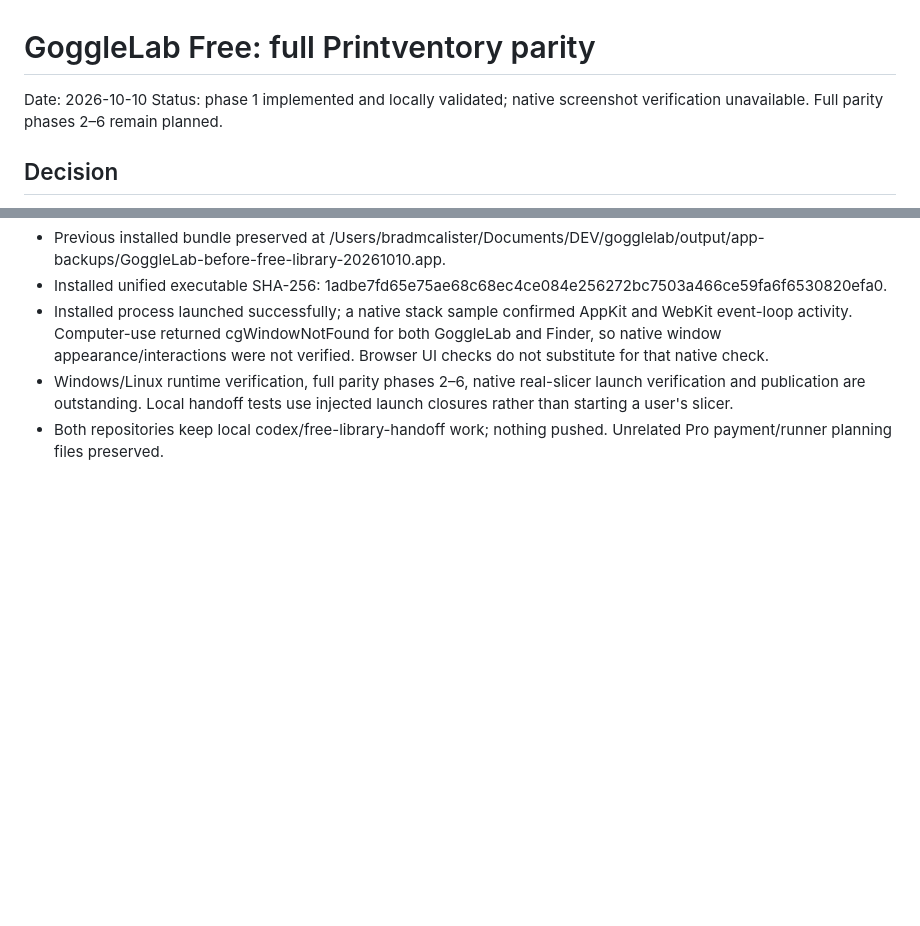
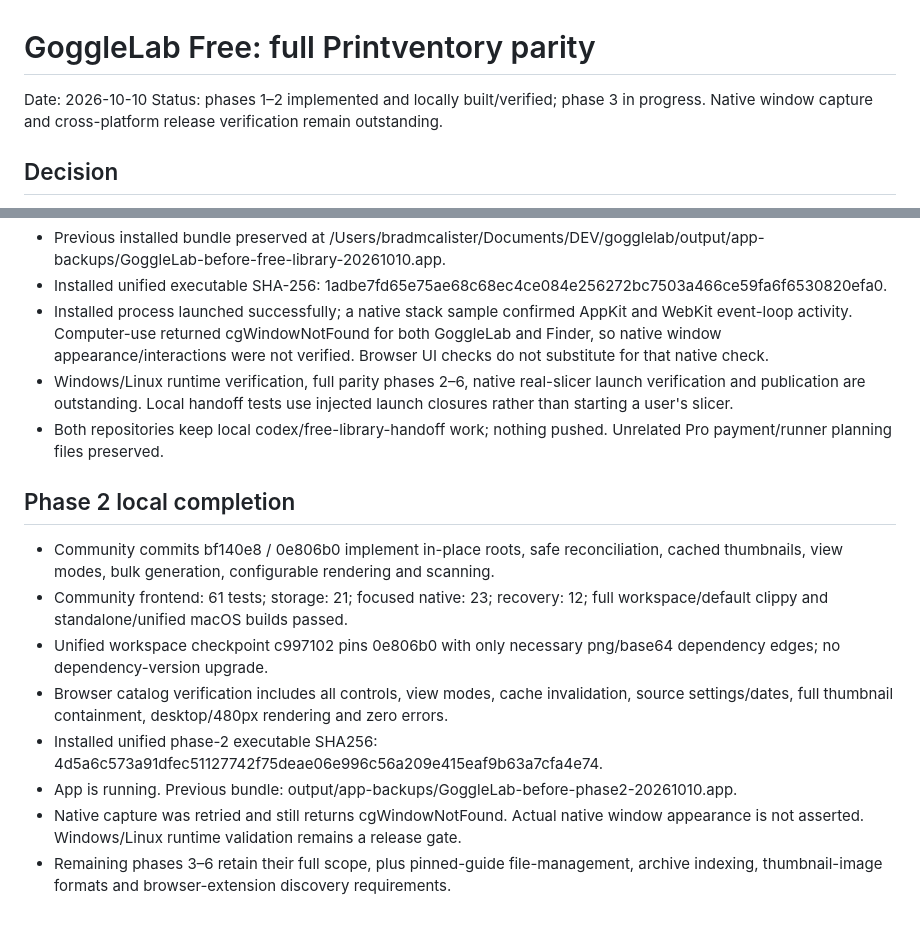
Before and after one commit to cubiclejuice/gogglelab, a Markdown page: docs/FREE-PRINTVENTORY-PARITY-PLAN.md, 2 parts joined by grey strips. Drawn GitHub-style; blank space fills up the shorter version.

Commit message:
docs: record phase 2 gate and advance the library plan

```diff
--- a/docs/FREE-PRINTVENTORY-PARITY-PLAN.md
+++ b/docs/FREE-PRINTVENTORY-PARITY-PLAN.md
@@ -1,7 +1,7 @@
 # GoggleLab Free: full Printventory parity
 
 Date: 2026-10-10
-Status: phase 1 implemented and locally validated; native screenshot verification unavailable. Full parity phases 2–6 remain planned.
+Status: phases 1–2 implemented and locally built/verified; phase 3 in progress. Native window capture and cross-platform release verification remain outstanding.
 
 ## Decision
 
@@ -141,3 +141,21 @@ The user explicitly approved moving the existing private library and slicer-hand
 - Installed process launched successfully; a native stack sample confirmed AppKit and WebKit event-loop activity. Computer-use returned cgWindowNotFound for both GoggleLab and Finder, so native window appearance/interactions were not verified. Browser UI checks do not substitute for that native check.
 - Windows/Linux runtime verification, full parity phases 2–6, native real-slicer launch verification and publication are outstanding. Local handoff tests use injected launch closures rather than starting a user's slicer.
 - Both repositories keep local codex/free-library-handoff work; nothing pushed. Unrelated Pro payment/runner planning files preserved.
+
+## Phase 2 local completion
+
+- Community commits bf140e8 / 0e806b0 implement in-place roots, safe reconciliation,
+  cached thumbnails, view modes, bulk generation, configurable rendering and scanning.
+- Community frontend: 61 tests; storage: 21; focused native: 23; recovery: 12;
+  full workspace/default clippy and standalone/unified macOS builds passed.
+- Unified workspace checkpoint c997102 pins 0e806b0 with only necessary png/base64
+  dependency edges; no dependency-version upgrade.
+- Browser catalog verification includes all controls, view modes, cache invalidation,
+  source settings/dates, full thumbnail containment, desktop/480px rendering and zero errors.
+- Installed unified phase-2 executable SHA256:
+  4d5a6c573a91dfec51127742f75deae06e996c56a209e415eaf9b63a7cfa4e74.
+- App is running. Previous bundle: output/app-backups/GoggleLab-before-phase2-20261010.app.
+- Native capture was retried and still returns cgWindowNotFound. Actual native window
+  appearance is not asserted. Windows/Linux runtime validation remains a release gate.
+- Remaining phases 3–6 retain their full scope, plus pinned-guide file-management,
+  archive indexing, thumbnail-image formats and browser-extension discovery requirements.
```
Also changed, not shown: docs/PHASE-2-INDEXING-CATALOG.md (+7 -1 lines).
